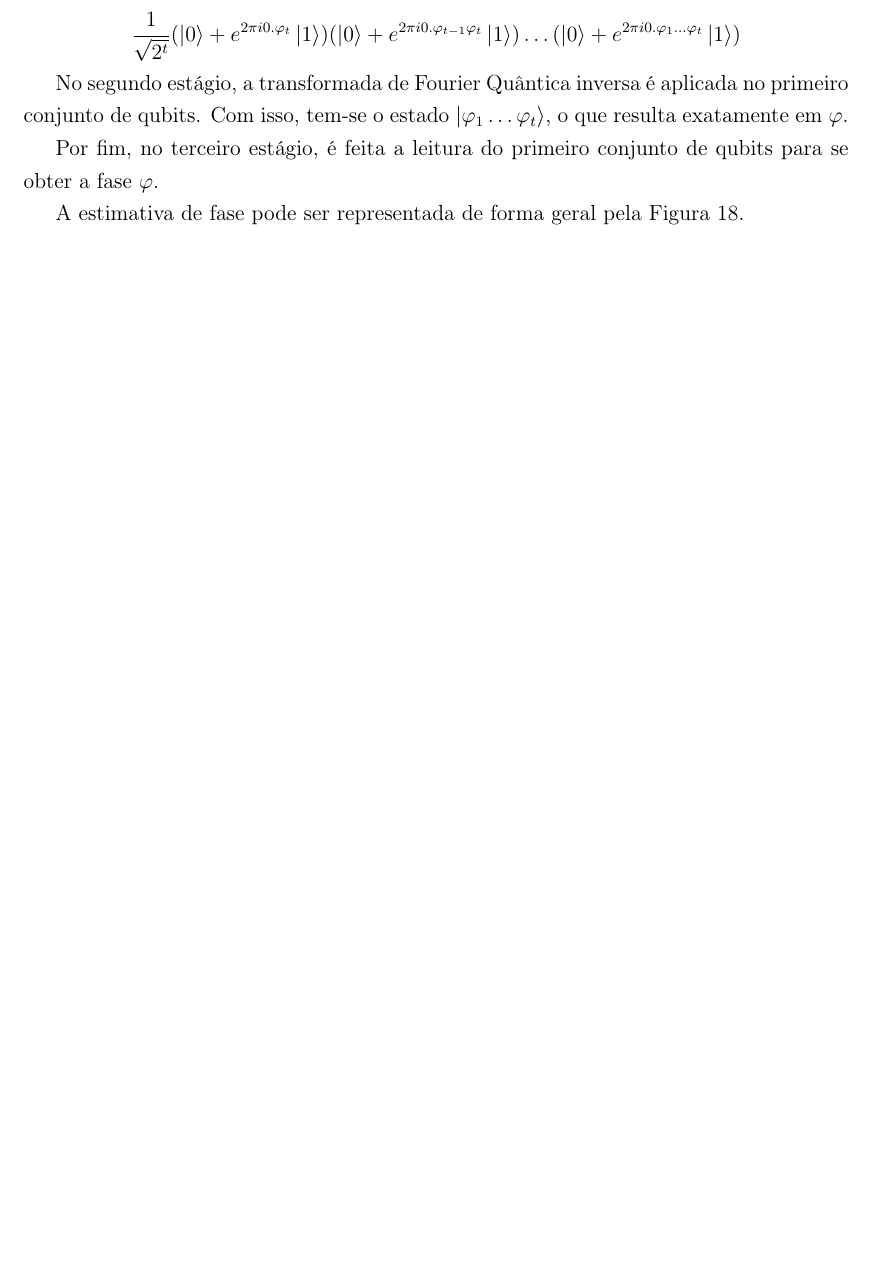
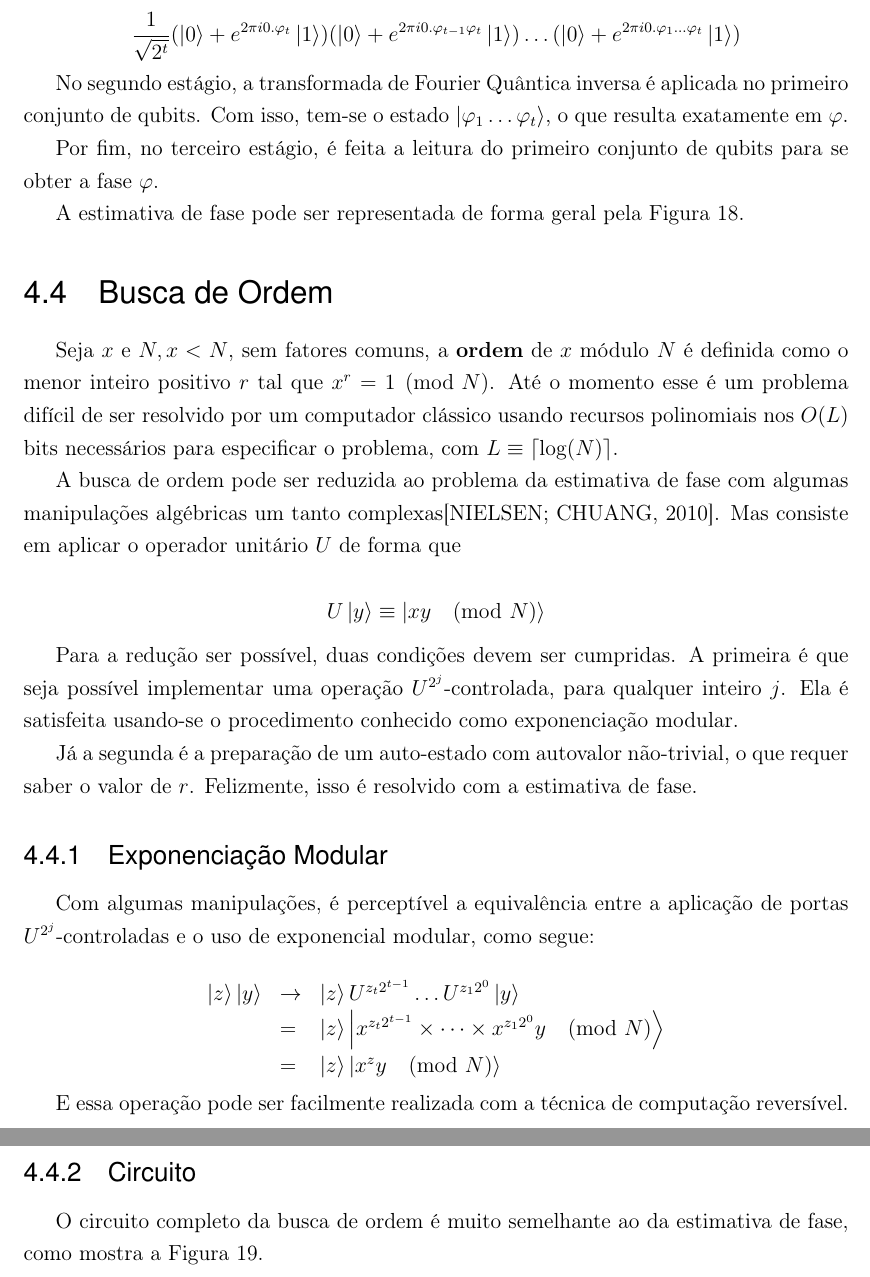
Before and after one commit to G-Carneiro/GCQ, a LaTeX thesis (report/main.tex, which reads report/chapters/alg/order-finding.tex): part of page 38 of 46 before the commit and two parts of pages 38 and 39 of 48 after it, the two joined at a grey line, cut so that both start at the same text, the shorter picture padded with empty space. Compiled offline with pdfLaTeX.

Commit message:
order finding

```diff
--- /dev/null
+++ b/report/chapters/alg/order-finding.tex
@@ -0,0 +1,45 @@
+\section{Busca de Ordem}\label{sec:busca-de-ordem}
+
+Seja \(x\) e \(N, x < N\), sem fatores comuns, a \textbf{ordem} de \(x\)
+módulo \(N\) é definida como o menor inteiro positivo \(r\) tal que
+\(x^r = 1 \pmod N\).
+Até o momento esse é um problema difícil de ser resolvido por um computador clássico usando recursos polinomiais nos \(O(L)\) bits necessários para especificar o problema, com \(L \equiv \lceil \log (N) \rceil\).
+
+A busca de ordem pode ser reduzida ao problema da estimativa de fase com
+algumas manipulações algébricas um tanto complexas\cite{nielsen_chuang_2010}.
+Mas consiste em aplicar o operador unitário \(U\) de forma que
+
+\[
+    U \ket{y} \equiv \ket{x y \pmod N}
+\]
+
+Para a redução ser possível, duas condições devem ser cumpridas.
+A primeira é que seja possível implementar uma operação
+\(U^{2^j}\)-controlada, para qualquer inteiro \(j\).
+Ela é satisfeita usando-se o procedimento conhecido como {exponenciação modular}.
+
+Já a segunda é a preparação de um auto-estado com autovalor não-trivial,
+o que requer saber o valor de \(r\).
+Felizmente, isso é resolvido com a estimativa de fase.
+
+\subsection{Exponenciação Modular}\label{subsec:exponenciacao-modular}
+
+Com algumas manipulações, é perceptível a equivalência entre a aplicação
+de portas \(U^{2^j}\)-controladas e o uso de {exponencial modular}, como
+segue:
+
+\[
+    \begin{array}{lll}
+        \ket{z}\ket{y} &\to& \ket{z} U^{z_t 2^{t-1}} \dots U^{z_1 2^0} \ket{y} \\
+        &=& \ket{z} \ket{x^{z_t 2^{t-1}} \times \dots \times x^{z_1 2^0} y \pmod N} \\
+        &=& \ket{z} \ket{x^z y \pmod N}
+    \end{array}
+\]
+
+E essa operação pode ser facilmente realizada com a técnica de
+computação reversível.
+
+\subsection{Circuito}\label{subsec:circuito}
+
+O circuito completo da busca de ordem é muito semelhante ao da
+estimativa de fase, como mostra a \autoref{fig:busca-ordem}.
```
Also changed, not shown: report/chapters/alg/alg.tex (+1 -0 lines), report/chapters/alg/phase-estimation.tex (+1 -1 lines), report/main.pdf, report/chapters/alg/order-finding.tex (7 more changed lines).
